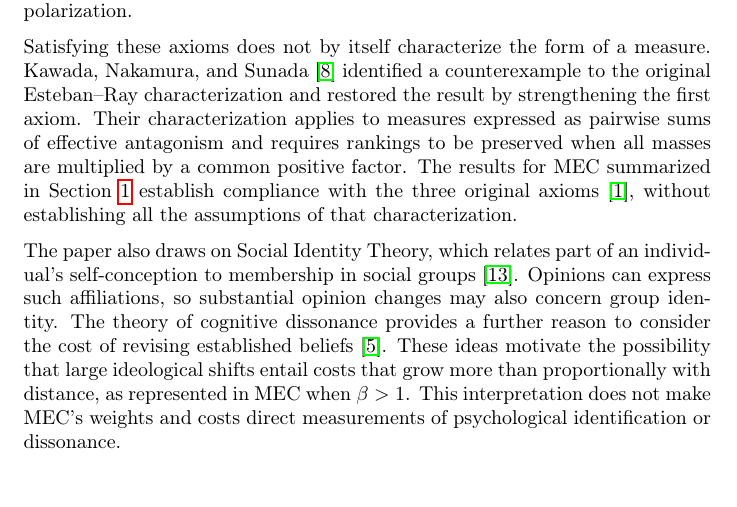
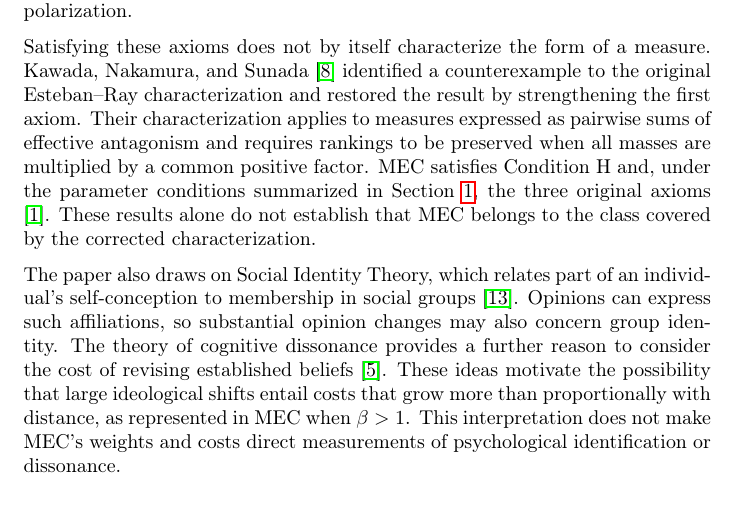
Before and after one commit to ulvenforst/pol_measures, a LaTeX paper (Anteproyecto/sn-article.tex): part of page 10 of 65, cut so that both start at the same text. Compiled offline with pdfLaTeX.

Commit message:
Clarify MEC Condition H and characterization scope

```diff
--- a/Anteproyecto/sn-article.tex
+++ b/Anteproyecto/sn-article.tex
@@ -173,7 +173,7 @@ where $K>0$ is a normalization constant and $\alpha_{\mathrm{ER}}\in(0,\alpha^\a
 
 Esteban and Ray's three axioms specify changes under which polarization should increase. The first concerns merging two groups of equal mass at their midpoint, when they are sufficiently close to one another and sufficiently small relative to a third group. The second concerns moving an intermediate group away from the larger endpoint group and toward the smaller one, to which it is already closer. The third concerns transferring equal portions of central mass to two equally sized, symmetrically placed outer groups. Each axiom has conditions on masses, positions, and the permitted transformation. These conditions do not imply that every merger or every movement toward an extreme increases polarization.
 
-Satisfying these axioms does not by itself characterize the form of a measure. Kawada, Nakamura, and Sunada \citep{kawada2018characterization} identified a counterexample to the original Esteban--Ray characterization and restored the result by strengthening the first axiom. Their characterization applies to measures expressed as pairwise sums of effective antagonism and requires rankings to be preserved when all masses are multiplied by a common positive factor. The results for MEC summarized in Section~\ref{sec:intro} establish compliance with the three original axioms \citep{aranda2026mec}, without establishing all the assumptions of that characterization.
+Satisfying these axioms does not by itself characterize the form of a measure. Kawada, Nakamura, and Sunada \citep{kawada2018characterization} identified a counterexample to the original Esteban--Ray characterization and restored the result by strengthening the first axiom. Their characterization applies to measures expressed as pairwise sums of effective antagonism and requires rankings to be preserved when all masses are multiplied by a common positive factor. MEC satisfies Condition~H and, under the parameter conditions summarized in Section~\ref{sec:intro}, the three original axioms \citep{aranda2026mec}. These results alone do not establish that MEC belongs to the class covered by the corrected characterization.
 
 The paper also draws on Social Identity Theory, which relates part of an individual's self-conception to membership in social groups \citep{TajfelTurner1979}. Opinions can express such affiliations, so substantial opinion changes may also concern group identity. The theory of cognitive dissonance provides a further reason to consider the cost of revising established beliefs \citep{Festinger1957}. These ideas motivate the possibility that large ideological shifts entail costs that grow more than proportionally with distance, as represented in MEC when $\beta>1$. This interpretation does not make MEC's weights and costs direct measurements of psychological identification or dissonance.
 
```
